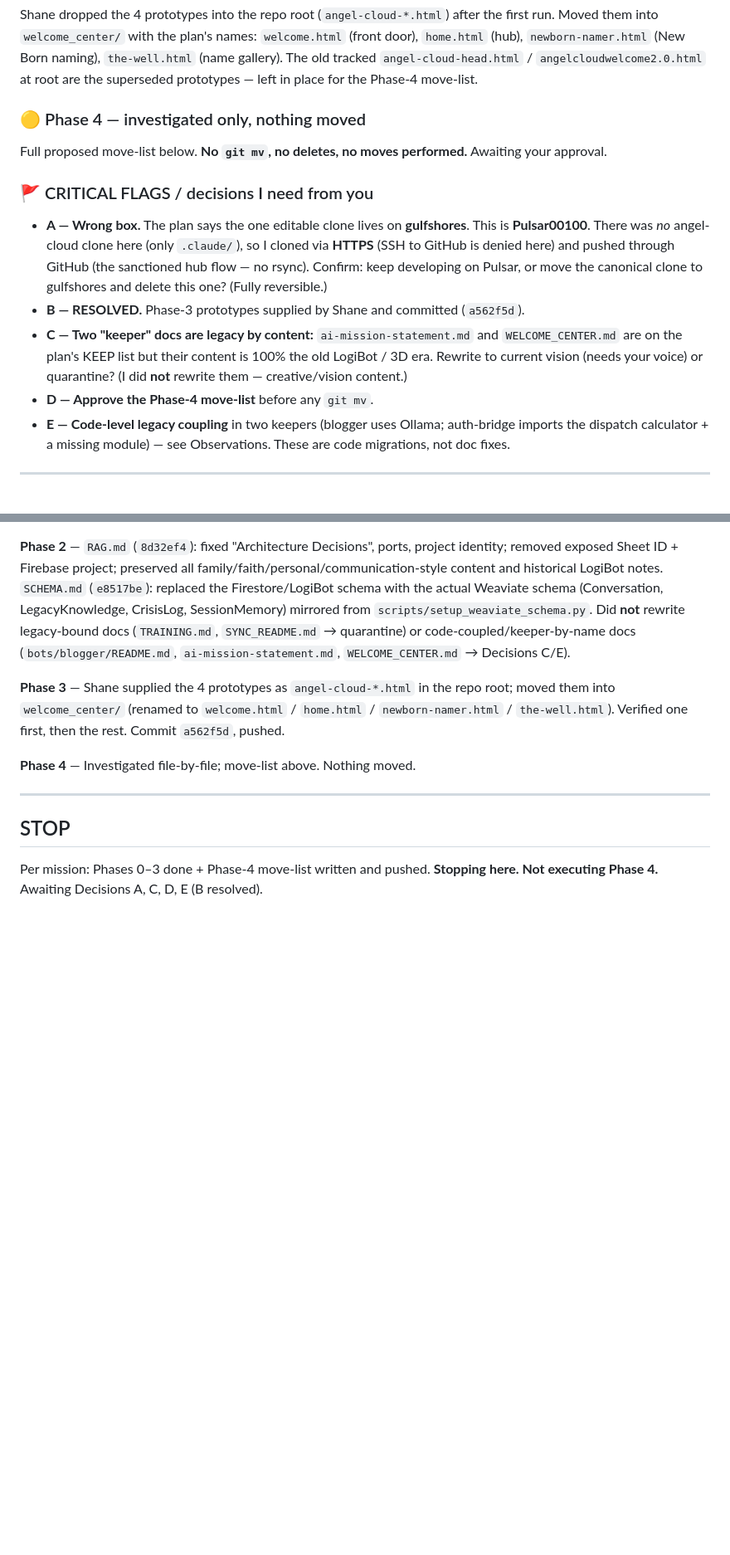
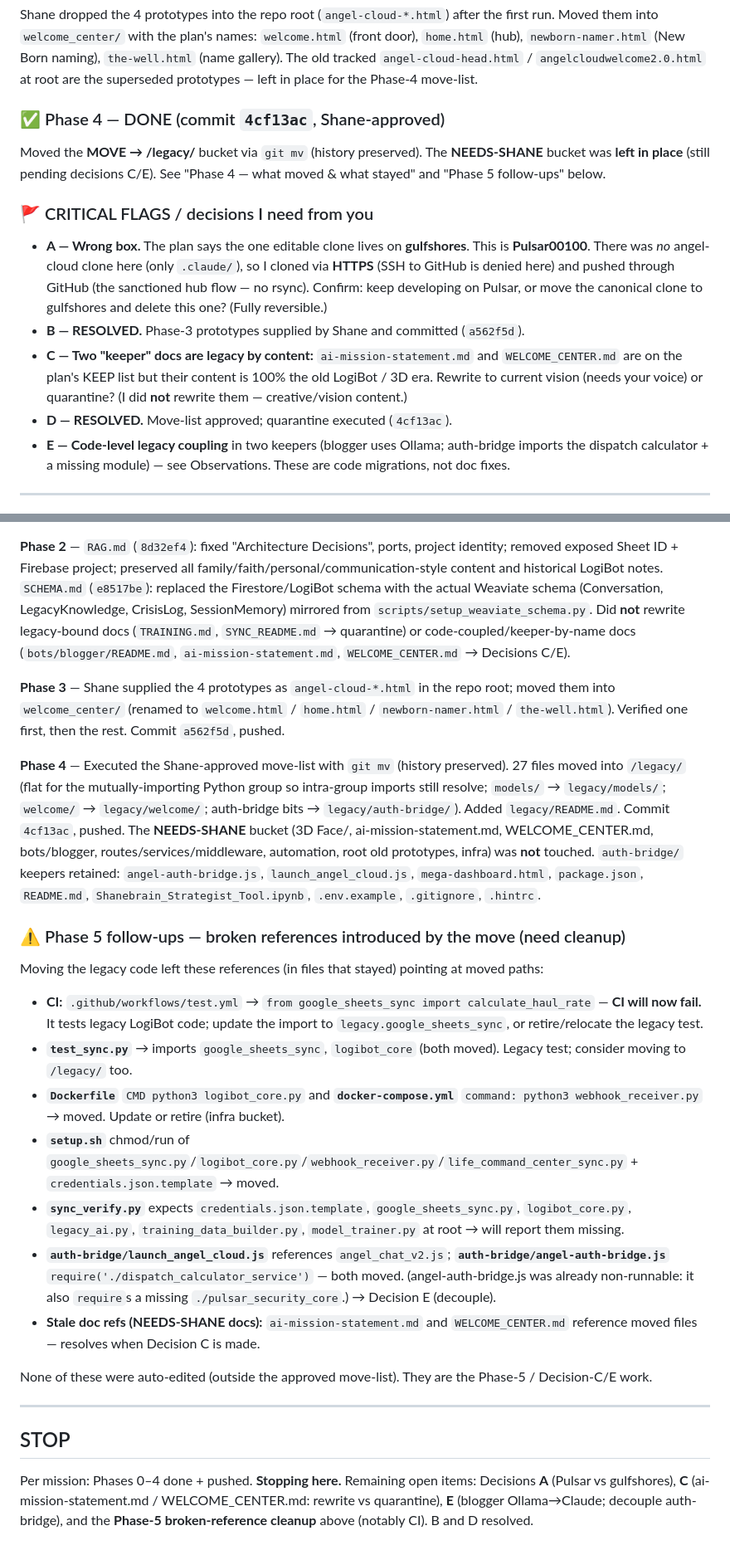
Before and after one commit to thebardchat/angel-cloud, a Markdown page: MISSION_LOG.md, 2 parts joined by grey strips. Shown at 83% size. GitHub-like rendering; blank space fills up the shorter version.

Commit message:
docs: record Phase 4 quarantine + Phase 5 broken-ref follow-ups
Co-Authored-By: Claude Opus 4.8 (1M context) <noreply@anthropic.com>

```diff
--- a/MISSION_LOG.md
+++ b/MISSION_LOG.md
@@ -26,14 +27,14 @@ All pushed: `19a0307 → 6aa2cda → 8d32ef4 → e8517be → b6972f1 → a562f5d
 ### ✅ Phase 3 — done (commit `a562f5d`)
 Shane dropped the 4 prototypes into the repo root (`angel-cloud-*.html`) after the first run. Moved them into `welcome_center/` with the plan's names: `welcome.html` (front door), `home.html` (hub), `newborn-namer.html` (New Born naming), `the-well.html` (name gallery). The old tracked `angel-cloud-head.html` / `angelcloudwelcome2.0.html` at root are the superseded prototypes — left in place for the Phase-4 move-list.
 
-### 🟡 Phase 4 — investigated only, nothing moved
-Full proposed move-list below. **No `git mv`, no deletes, no moves performed.** Awaiting your approval.
+### ✅ Phase 4 — DONE (commit `4cf13ac`, Shane-approved)
+Moved the **MOVE → /legacy/** bucket via `git mv` (history preserved). The **NEEDS-SHANE** bucket was **left in place** (still pending decisions C/E). See "Phase 4 — what moved & what stayed" and "Phase 5 follow-ups" below.
 
 ### 🚩 CRITICAL FLAGS / decisions I need from you
 - **A — Wrong box.** The plan says the one editable clone lives on **gulfshores**. This is **Pulsar00100**. There was *no* angel-cloud clone here (only `.claude/`), so I cloned via **HTTPS** (SSH to GitHub is denied here) and pushed through GitHub (the sanctioned hub flow — no rsync). Confirm: keep developing on Pulsar, or move the canonical clone to gulfshores and delete this one? (Fully reversible.)
 - **B — RESOLVED.** Phase-3 prototypes supplied by Shane and committed (`a562f5d`).
 - **C — Two "keeper" docs are legacy by content:** `ai-mission-statement.md` and `WELCOME_CENTER.md` are on the plan's KEEP list but their content is 100% the old LogiBot / 3D era. Rewrite to current vision (needs your voice) or quarantine? (I did **not** rewrite them — creative/vision content.)
-- **D — Approve the Phase-4 move-list** before any `git mv`.
+- **D — RESOLVED.** Move-list approved; quarantine executed (`4cf13ac`).
 - **E — Code-level legacy coupling** in two keepers (blogger uses Ollama; auth-bridge imports the dispatch calculator + a missing module) — see Observations. These are code migrations, not doc fixes.
 
 ---
@@ -104,9 +105,21 @@ Full proposed move-list below. **No `git mv`, no deletes, no moves performed.**
 
 **Phase 3** — Shane supplied the 4 prototypes as `angel-cloud-*.html` in the repo root; moved them into `welcome_center/` (renamed to `welcome.html` / `home.html` / `newborn-namer.html` / `the-well.html`). Verified one first, then the rest. Commit `a562f5d`, pushed.
 
-**Phase 4** — Investigated file-by-file; move-list above. Nothing moved.
+**Phase 4** — Executed the Shane-approved move-list with `git mv` (history preserved). 27 files moved into `/legacy/` (flat for the mutually-importing Python group so intra-group imports still resolve; `models/` → `legacy/models/`; `welcome/` → `legacy/welcome/`; auth-bridge bits → `legacy/auth-bridge/`). Added `legacy/README.md`. Commit `4cf13ac`, pushed. The **NEEDS-SHANE** bucket (3D Face/, ai-mission-statement.md, WELCOME_CENTER.md, bots/blogger, routes/services/middleware, automation, root old prototypes, infra) was **not** touched. `auth-bridge/` keepers retained: `angel-auth-bridge.js`, `launch_angel_cloud.js`, `mega-dashboard.html`, `package.json`, `README.md`, `Shanebrain_Strategist_Tool.ipynb`, `.env.example`, `.gitignore`, `.hintrc`.
+
+### ⚠️ Phase 5 follow-ups — broken references introduced by the move (need cleanup)
+Moving the legacy code left these references (in files that stayed) pointing at moved paths:
+- **CI:** `.github/workflows/test.yml` → `from google_sheets_sync import calculate_haul_rate` — **CI will now fail.** It tests legacy LogiBot code; update the import to `legacy.google_sheets_sync`, or retire/relocate the legacy test.
+- **`test_sync.py`** → imports `google_sheets_sync`, `logibot_core` (both moved). Legacy test; consider moving to `/legacy/` too.
+- **`Dockerfile`** `CMD python3 logibot_core.py` and **`docker-compose.yml`** `command: python3 webhook_receiver.py` → moved. Update or retire (infra bucket).
+- **`setup.sh`** chmod/run of `google_sheets_sync.py`/`logibot_core.py`/`webhook_receiver.py`/`life_command_center_sync.py` + `credentials.json.template` → moved.
+- **`sync_verify.py`** expects `credentials.json.template`, `google_sheets_sync.py`, `logibot_core.py`, `legacy_ai.py`, `training_data_builder.py`, `model_trainer.py` at root → will report them missing.
+- **`auth-bridge/launch_angel_cloud.js`** references `angel_chat_v2.js`; **`auth-bridge/angel-auth-bridge.js`** `require('./dispatch_calculator_service')` — both moved. (angel-auth-bridge.js was already non-runnable: it also `require`s a missing `./pulsar_security_core`.) → Decision E (decouple).
+- **Stale doc refs (NEEDS-SHANE docs):** `ai-mission-statement.md` and `WELCOME_CENTER.md` reference moved files — resolves when Decision C is made.
+
+None of these were auto-edited (outside the approved move-list). They are the Phase-5 / Decision-C/E work.
 
 ---
 
 ## STOP
-Per mission: Phases 0–3 done + Phase-4 move-list written and pushed. **Stopping here. Not executing Phase 4.** Awaiting Decisions A, C, D, E (B resolved).
+Per mission: Phases 0–4 done + pushed. **Stopping here.** Remaining open items: Decisions **A** (Pulsar vs gulfshores), **C** (ai-mission-statement.md / WELCOME_CENTER.md: rewrite vs quarantine), **E** (blogger Ollama→Claude; decouple auth-bridge), and the **Phase-5 broken-reference cleanup** above (notably CI). B and D resolved.
```
Also changed, not shown: other parts of MISSION_LOG.md (+2 -1 lines).
